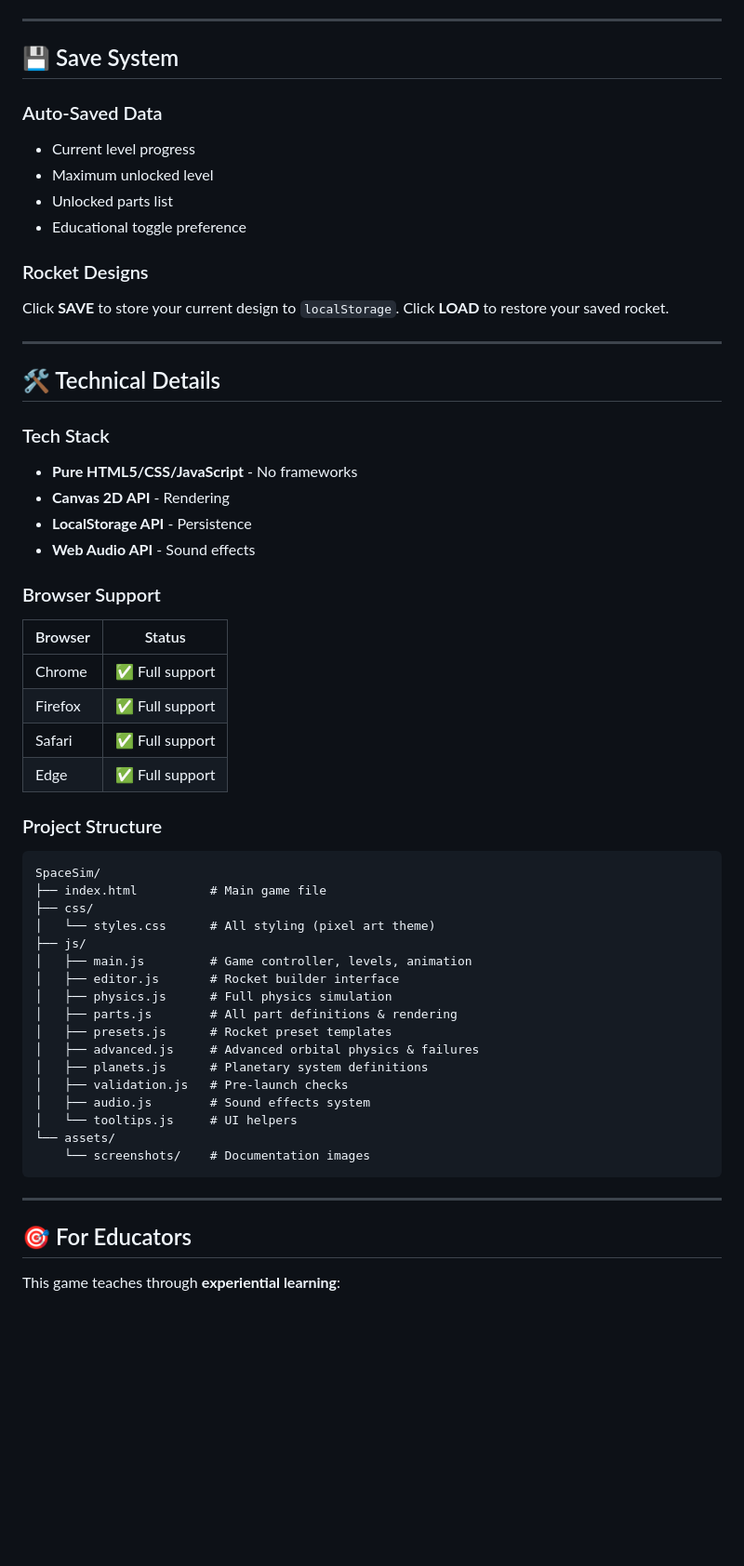
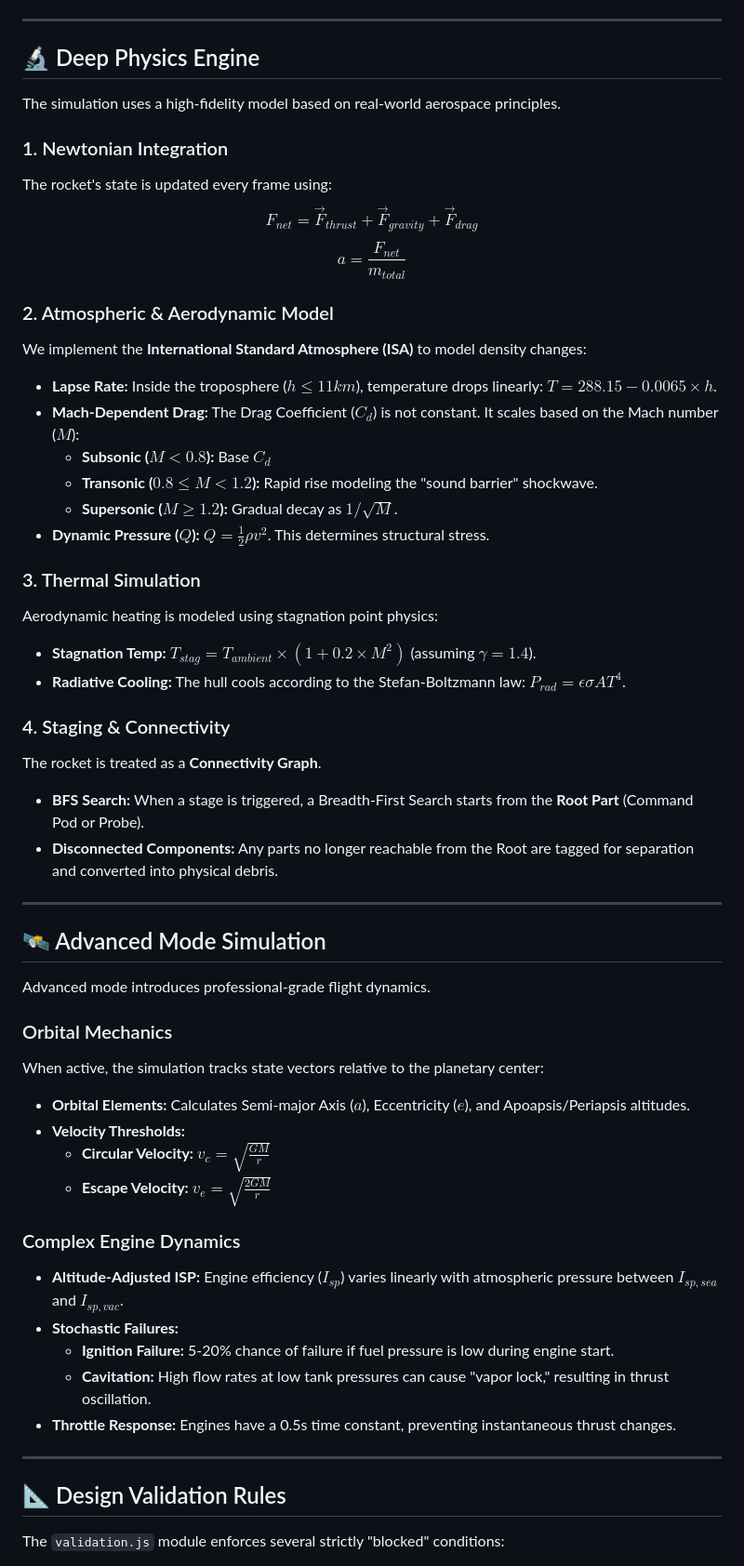
Before and after one commit to GarvitSinghal1/Pixel-Rocket-Builder, a Markdown page: README.md, the part around one of its changes. Shown at 93% size. Rendered like a GitHub page; blank space fills up the shorter version.

````diff
--- a/README.md
+++ b/README.md
@@ -336,60 +309,57 @@ Different drag coefficients at different speeds:
 
 ---
 
-## 💾 Save System
+## 🔬 Deep Physics Engine
 
-### Auto-Saved Data
-- Current level progress
-- Maximum unlocked level
-- Unlocked parts list
-- Educational toggle preference
+The simulation uses a high-fidelity model based on real-world aerospace principles.
 
-### Rocket Designs
-Click **SAVE** to store your current design to `localStorage`.
-Click **LOAD** to restore your saved rocket.
+### 1. Newtonian Integration
+The rocket's state is updated every frame using:
+$$F_{net} = \vec{F}_{thrust} + \vec{F}_{gravity} + \vec{F}_{drag}$$
+$$a = \frac{F_{net}}{m_{total}}$$
+
+### 2. Atmospheric & Aerodynamic Model
+We implement the **International Standard Atmosphere (ISA)** to model density changes:
+- **Lapse Rate:** Inside the troposphere ($h \le 11km$), temperature drops linearly: $T = 288.15 - 0.0065 \times h$.
+- **Mach-Dependent Drag:** The Drag Coefficient ($C_d$) is not constant. It scales based on the Mach number ($M$):
+    - **Subsonic ($M < 0.8$):** Base $C_d$
+    - **Transonic ($0.8 \le M < 1.2$):** Rapid rise modeling the "sound barrier" shockwave.
+    - **Supersonic ($M \ge 1.2$):** Gradual decay as $1/\sqrt{M}$.
+- **Dynamic Pressure ($Q$):** $Q = \frac{1}{2} \rho v^2$. This determines structural stress.
+
+### 3. Thermal Simulation
+Aerodynamic heating is modeled using stagnation point physics:
+- **Stagnation Temp:** $T_{stag} = T_{ambient} \times (1 + 0.2 \times M^2)$ (assuming $\gamma = 1.4$).
+- **Radiative Cooling:** The hull cools according to the Stefan-Boltzmann law: $P_{rad} = \epsilon \sigma A T^4$.
+
+### 4. Staging & Connectivity
+The rocket is treated as a **Connectivity Graph**.
+- **BFS Search:** When a stage is triggered, a Breadth-First Search starts from the **Root Part** (Command Pod or Probe).
+- **Disconnected Components:** Any parts no longer reachable from the Root are tagged for separation and converted into physical debris.
 
 ---
 
-## 🛠️ Technical Details
+## 🛰️ Advanced Mode Simulation
 
-### Tech Stack
-- **Pure HTML5/CSS/JavaScript** - No frameworks
-- **Canvas 2D API** - Rendering
-- **LocalStorage API** - Persistence
-- **Web Audio API** - Sound effects
+Advanced mode introduces professional-grade flight dynamics.
 
-### Browser Support
-| Browser | Status |
-|---------|--------|
-| Chrome | ✅ Full support |
-| Firefox | ✅ Full support |
-| Safari | ✅ Full support |
-| Edge | ✅ Full support |
+### Orbital Mechanics
+When active, the simulation tracks state vectors relative to the planetary center:
+- **Orbital Elements:** Calculates Semi-major Axis ($a$), Eccentricity ($e$), and Apoapsis/Periapsis altitudes.
+- **Velocity Thresholds:**
+    - **Circular Velocity:** $v_c = \sqrt{\frac{GM}{r}}$
+    - **Escape Velocity:** $v_e = \sqrt{\frac{2GM}{r}}$
 
-### Project Structure
-```
-SpaceSim/
-├── index.html          # Main game file
-├── css/
-│   └── styles.css      # All styling (pixel art theme)
-├── js/
-│   ├── main.js         # Game controller, levels, animation
-│   ├── editor.js       # Rocket builder interface
-│   ├── physics.js      # Full physics simulation
-│   ├── parts.js        # All part definitions & rendering
-│   ├── presets.js      # Rocket preset templates
-│   ├── advanced.js     # Advanced orbital physics & failures
-│   ├── planets.js      # Planetary system definitions
-│   ├── validation.js   # Pre-launch checks
-│   ├── audio.js        # Sound effects system
-│   └── tooltips.js     # UI helpers
-└── assets/
-    └── screenshots/    # Documentation images
-```
+### Complex Engine Dynamics
+- **Altitude-Adjusted ISP:** Engine efficiency ($I_{sp}$) varies linearly with atmospheric pressure between $I_{sp,sea}$ and $I_{sp,vac}$.
+- **Stochastic Failures:**
+    - **Ignition Failure:** 5-20% chance of failure if fuel pressure is low during engine start.
+    - **Cavitation:** High flow rates at low tank pressures can cause "vapor lock," resulting in thrust oscillation.
+- **Throttle Response:** Engines have a 0.5s time constant, preventing instantaneous thrust changes.
 
 ---
 
-## 🎯 For Educators
+## 📐 Design Validation Rules
 
-This game teaches through **experiential learning**:
+The `validation.js` module enforces several strictly "blocked" conditions:
 
````
Also changed, not shown: other parts of README.md (+36 -86 lines), README_TECHNICAL.md (deleted, +0 -81 lines), assets/screenshots/tech_editor.png (added), assets/screenshots/tech_launch.png (added), assets/screenshots/tech_results.png (added).
